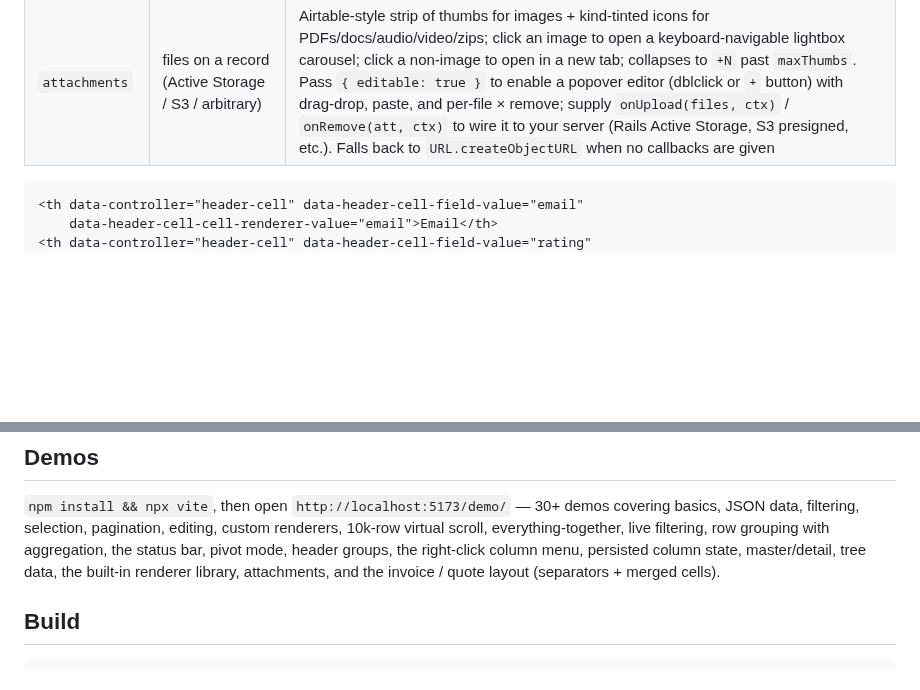
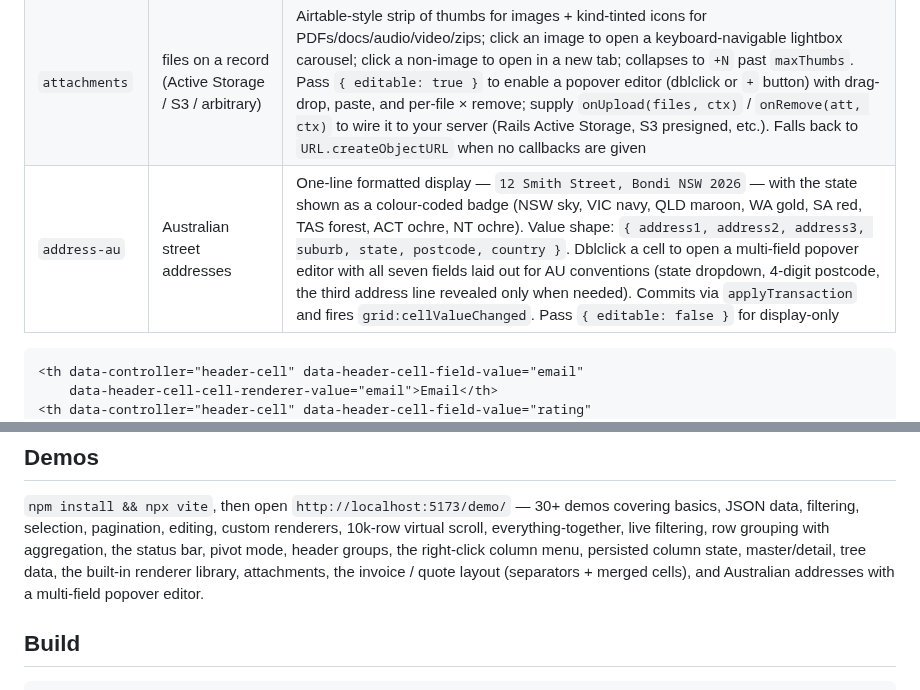
Before and after one commit to schappim/stimulus_grid, a Markdown page: README.md, 2 parts joined by grey strips. Drawn GitHub-style; blank space fills up the shorter version.

````diff
--- a/README.md
+++ b/README.md
@@ -279,6 +279,7 @@ without conflict.
 | `highlight` | search-result grids | Wraps matches of the grid's active `quickFilter` in `<mark>` tags so users see *why* a row matched; case-insensitive by default; pass a fixed `query` to highlight regardless of filter |
 | `multi-line` | notes / descriptions / commit messages | Preserves `\n` newlines via `white-space: pre-line`; pass `{ lines: N }` for `-webkit-line-clamp` truncation with the full value in `title=`. Pair with a taller `data-grid-row-height-value` (~64 for 2 lines, 84 for 3) |
 | `attachments` | files on a record (Active Storage / S3 / arbitrary) | Airtable-style strip of thumbs for images + kind-tinted icons for PDFs/docs/audio/video/zips; click an image to open a keyboard-navigable lightbox carousel; click a non-image to open in a new tab; collapses to `+N` past `maxThumbs`. Pass `{ editable: true }` to enable a popover editor (dblclick or `+` button) with drag-drop, paste, and per-file × remove; supply `onUpload(files, ctx)` / `onRemove(att, ctx)` to wire it to your server (Rails Active Storage, S3 presigned, etc.). Falls back to `URL.createObjectURL` when no callbacks are given |
+| `address-au` | Australian street addresses | One-line formatted display — `12 Smith Street, Bondi NSW 2026` — with the state shown as a colour-coded badge (NSW sky, VIC navy, QLD maroon, WA gold, SA red, TAS forest, ACT ochre, NT ochre). Value shape: `{ address1, address2, address3, suburb, state, postcode, country }`. Dblclick a cell to open a multi-field popover editor with all seven fields laid out for AU conventions (state dropdown, 4-digit postcode, the third address line revealed only when needed). Commits via `applyTransaction` and fires `grid:cellValueChanged`. Pass `{ editable: false }` for display-only |
 
 ```html
 <th data-controller="header-cell" data-header-cell-field-value="email"
@@ -1019,8 +1070,9 @@ demos covering basics, JSON data, filtering, selection, pagination, editing,
 custom renderers, 10k-row virtual scroll, everything-together, live filtering,
 row grouping with aggregation, the status bar, pivot mode, header groups,
 the right-click column menu, persisted column state, master/detail, tree
-data, the built-in renderer library, attachments, and the invoice / quote
-layout (separators + merged cells).
+data, the built-in renderer library, attachments, the invoice / quote
+layout (separators + merged cells), and Australian addresses with a
+multi-field popover editor.
 
 ## Build
 
````
Also changed, not shown: other parts of README.md (+50 -0 lines), skills/stimulus-grid-js/SKILL.md (+7 -0 lines), docs/images/grid-address-au-editor.png (added), docs/images/grid-address-au.png (added), 9 other files.
